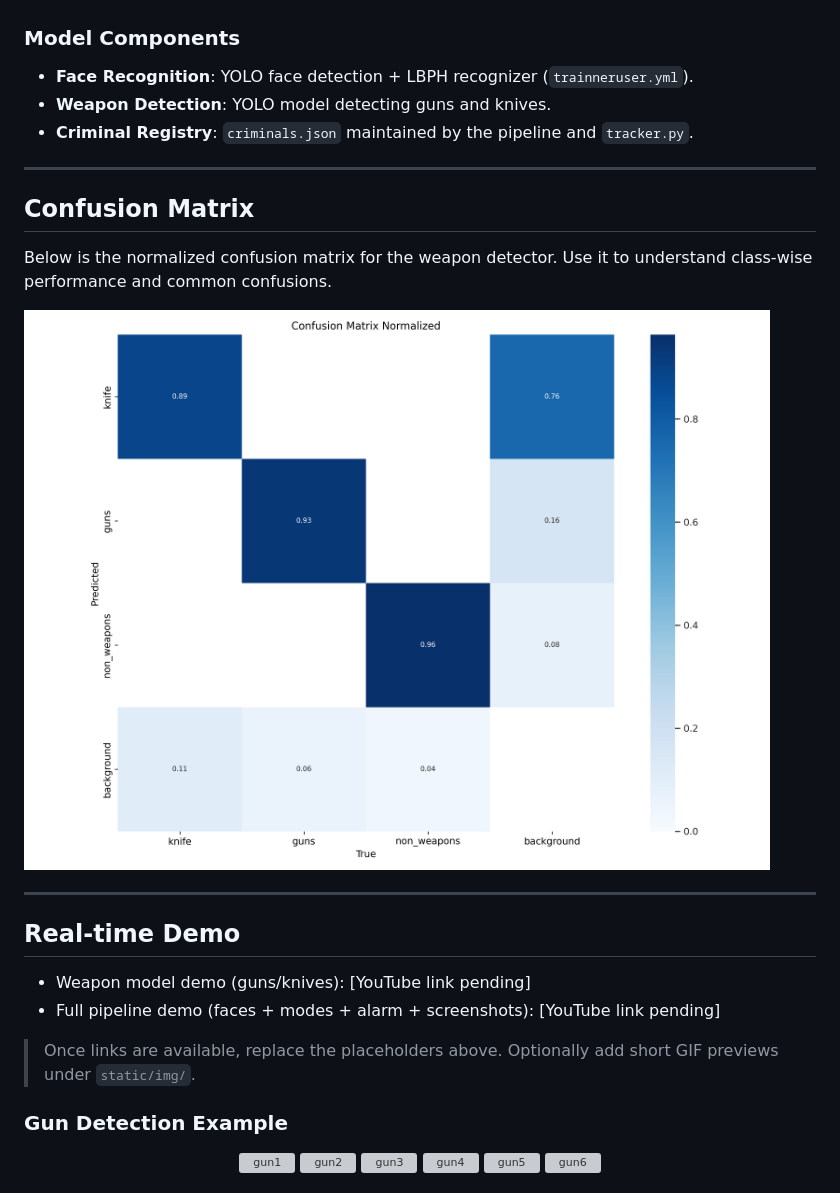
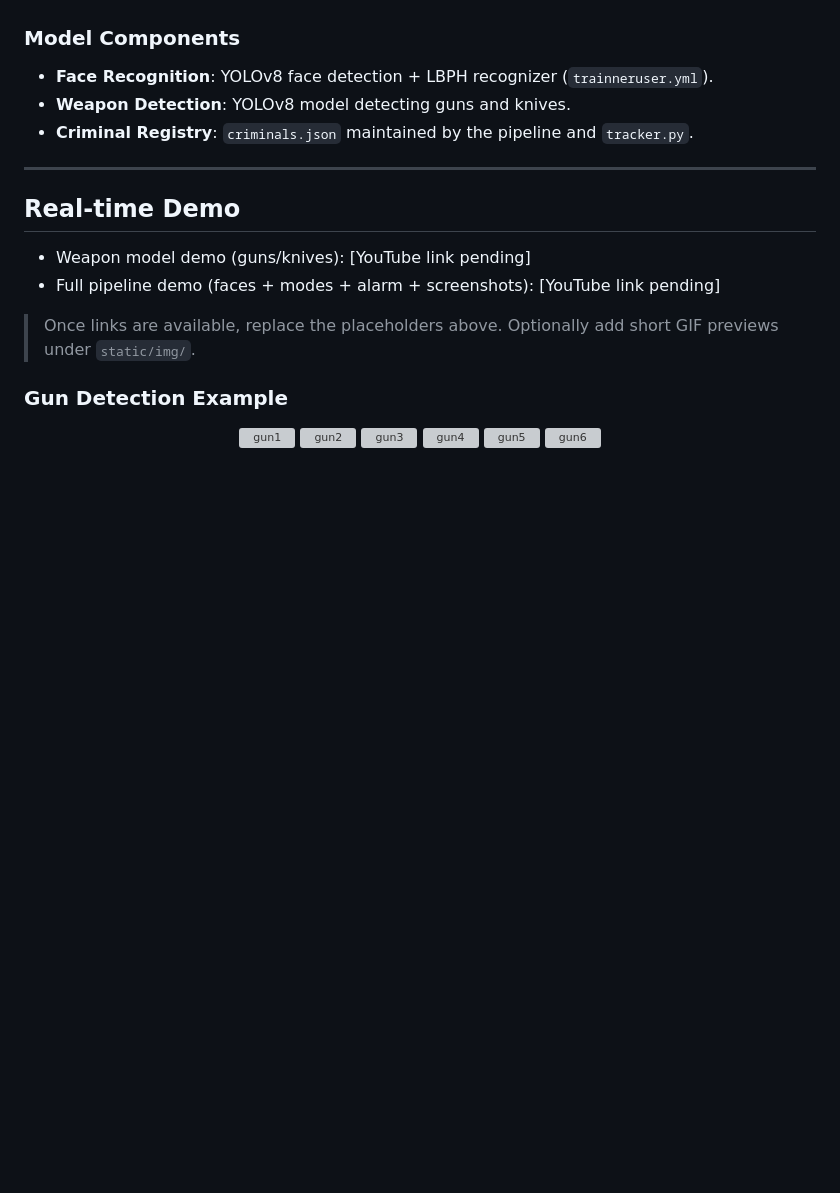
Before and after one commit to GLGL0x00/Security_Detection, a Markdown page: README.md, the part around one of its changes. Drawn GitHub-style; blank space fills up the shorter version; grey boxes are pictures that could not be loaded.

```diff
--- a/README.md
+++ b/README.md
@@ -16,19 +16,11 @@ The pipeline combines a YOLO-based detector with LBPH face recognition, maintain
 - **Criminal detected (with or without weapon)**: Play alarm and capture screenshot.
 
 ### Model Components
-- **Face Recognition**: YOLO face detection + LBPH recognizer (`trainneruser.yml`).
-- **Weapon Detection**: YOLO model detecting guns and knives.
+- **Face Recognition**: YOLOv8 face detection + LBPH recognizer (`trainneruser.yml`).
+- **Weapon Detection**: YOLOv8 model detecting guns and knives.
 - **Criminal Registry**: `criminals.json` maintained by the pipeline and `tracker.py`.
 
 ---
-
-## Confusion Matrix
-Below is the normalized confusion matrix for the weapon detector. Use it to understand class-wise performance and common confusions.
-
-![Confusion Matrix](confusion_matrix_normalized.png)
-
----
-
 ## Real-time Demo
 - Weapon model demo (guns/knives): [YouTube link pending]
 - Full pipeline demo (faces + modes + alarm + screenshots): [YouTube link pending]
```
Also changed, not shown: other parts of README.md (+10 -10 lines).
